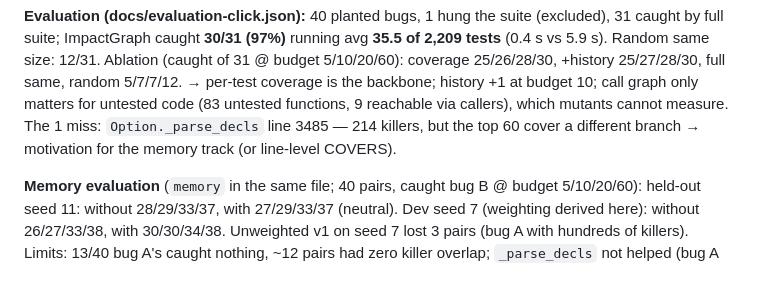
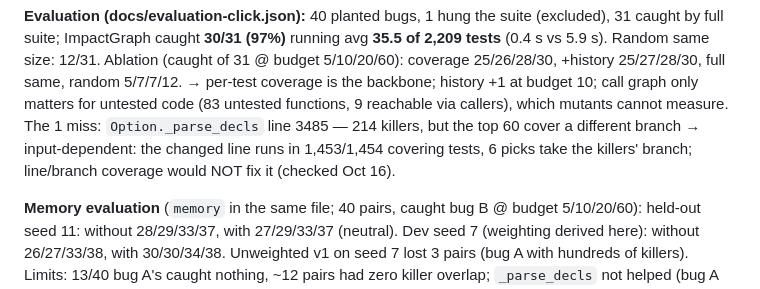
Before and after one commit to manojkken/impactgraph, a Markdown page: CLAUDE.md, the part around the change. GitHub-like rendering.

```diff
--- a/CLAUDE.md
+++ b/CLAUDE.md
@@ -55,7 +55,7 @@ Ablation (caught of 31 @ budget 5/10/20/60): coverage 25/26/28/30, +history 25/2
 → per-test coverage is the backbone; history +1 at budget 10; call graph only matters for untested code
 (83 untested functions, 9 reachable via callers), which mutants cannot measure.
 The 1 miss: `Option._parse_decls` line 3485 — 214 killers, but the top 60 cover a different branch
-→ motivation for the memory track (or line-level COVERS).
+→ input-dependent: the changed line runs in 1,453/1,454 covering tests, 6 picks take the killers' branch; line/branch coverage would NOT fix it (checked Oct 16).
 
 **Memory evaluation** (`memory` in the same file; 40 pairs, caught bug B @ budget 5/10/20/60):
 held-out seed 11: without 28/29/33/37, with 27/29/33/37 (neutral). Dev seed 7 (weighting derived here):
```
Also changed, not shown: README.md (+8 -5 lines).
